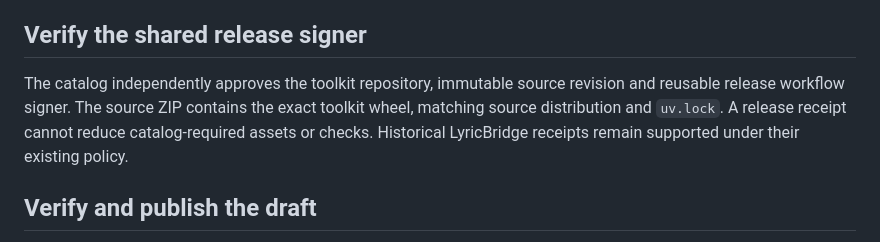
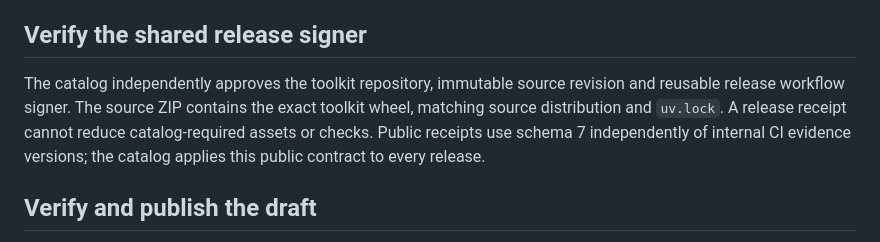
Before and after one commit to rakuzen25/jellyfin-plugin-lyricbridge, a Markdown page: docs/how-to/release.md, the part around the change. Rendered like a GitHub page.

Commit message:
docs: clarify public release receipt contract (#67)

```diff
--- a/docs/how-to/release.md
+++ b/docs/how-to/release.md
@@ -27,7 +27,7 @@ Packaging reads the versioned changelog section and its date. Preserve their str
 
 ## Verify the shared release signer
 
-The catalog independently approves the toolkit repository, immutable source revision and reusable release workflow signer. The source ZIP contains the exact toolkit wheel, matching source distribution and `uv.lock`. A release receipt cannot reduce catalog-required assets or checks. Historical LyricBridge receipts remain supported under their existing policy.
+The catalog independently approves the toolkit repository, immutable source revision and reusable release workflow signer. The source ZIP contains the exact toolkit wheel, matching source distribution and `uv.lock`. A release receipt cannot reduce catalog-required assets or checks. Public receipts use schema 7 independently of internal CI evidence versions; the catalog applies this public contract to every release.
 
 ## Verify and publish the draft
 
```
